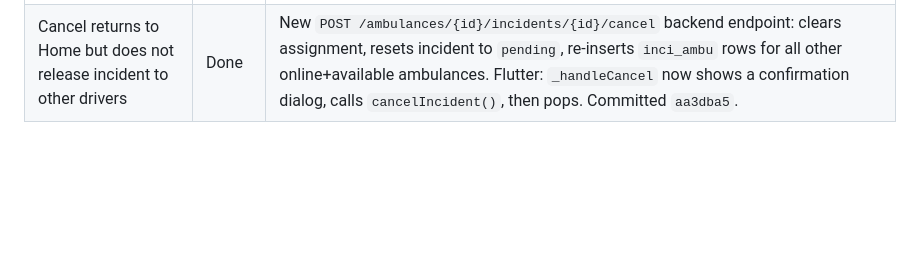
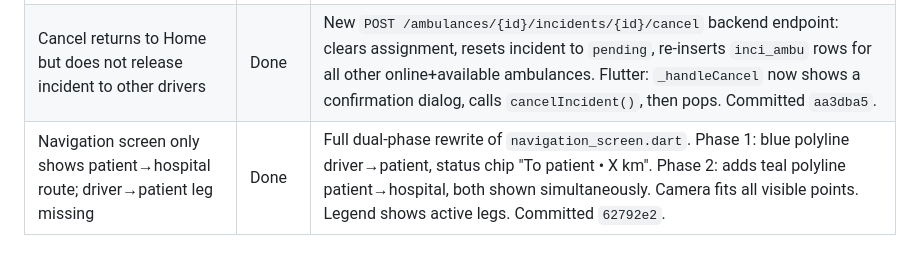
Before and after one commit to aneeshhmon-create/ambulance-main-project, a Markdown page: docs/driver_navigation_progress.md, the part around the change. GitHub-like rendering; blank space fills up the shorter version.

Commit message:
docs: record dual-phase routing fix in progress checklist

```diff
--- a/docs/driver_navigation_progress.md
+++ b/docs/driver_navigation_progress.md
@@ -73,3 +73,4 @@ Last updated: 2026-10-19 (session 1 starting)
 |------|--------|-------|
 | Logout-and-return loses active navigation | Done | `_resumeNavigationIfNeeded()` in `home_screen.dart` calls `GET /ambulances/{id}/assignment` on init and on app-resume; navigates to `NavigationScreen` automatically if `assigned=true`. Guard flag `_checkingAssignment` prevents duplicate pushes. Committed `90f673f`. |
 | Cancel returns to Home but does not release incident to other drivers | Done | New `POST /ambulances/{id}/incidents/{id}/cancel` backend endpoint: clears assignment, resets incident to `pending`, re-inserts `inci_ambu` rows for all other online+available ambulances. Flutter: `_handleCancel` now shows a confirmation dialog, calls `cancelIncident()`, then pops. Committed `aa3dba5`. |
+| Navigation screen only shows patient→hospital route; driver→patient leg missing | Done | Full dual-phase rewrite of `navigation_screen.dart`. Phase 1: blue polyline driver→patient, status chip "To patient • X km". Phase 2: adds teal polyline patient→hospital, both shown simultaneously. Camera fits all visible points. Legend shows active legs. Committed `62792e2`. |
```
